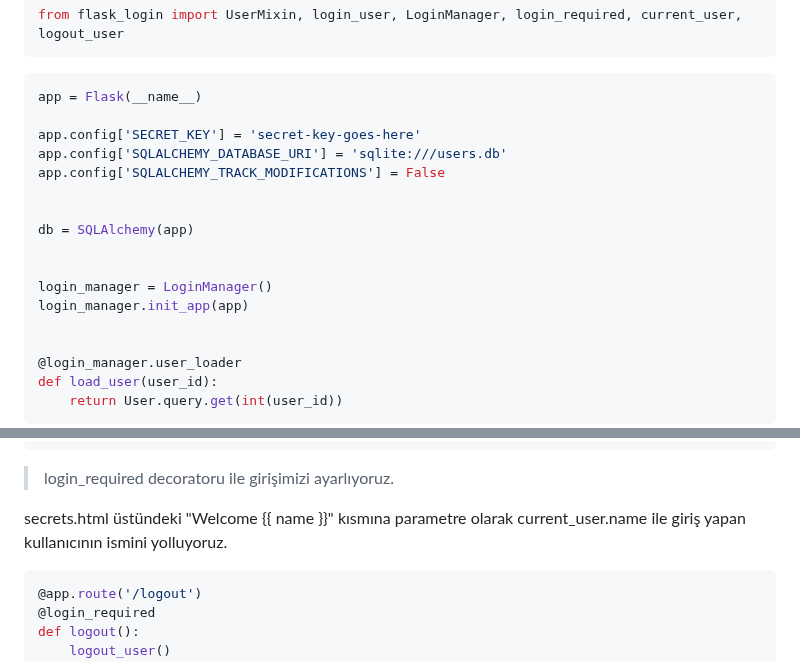
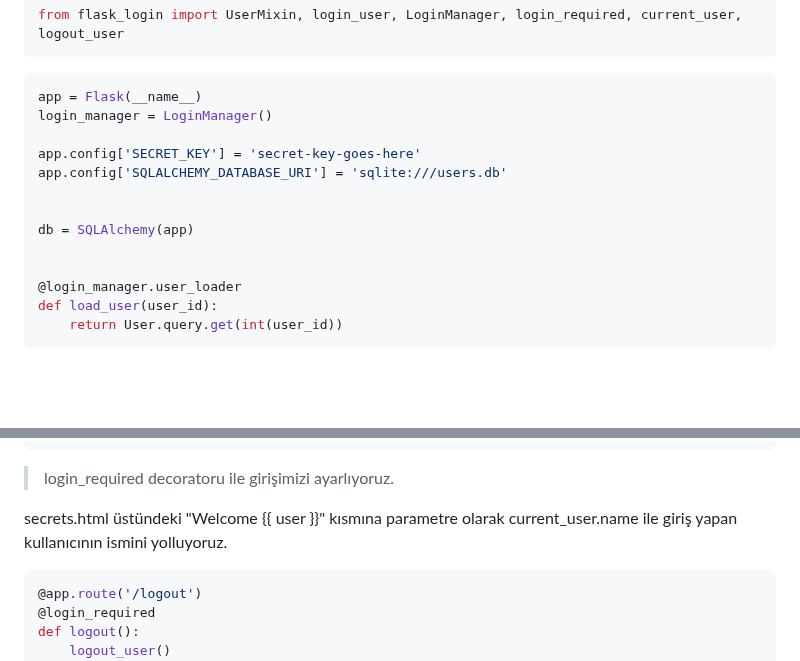
Before and after one commit to erkamesen/Flask-Rehber, a Markdown page: Flask-Auth/README.md, 2 parts joined by grey strips. GitHub-like rendering; blank space fills up the shorter version.

````diff
--- a/Flask-Auth/README.md
+++ b/Flask-Auth/README.md
@@ -16,17 +16,13 @@ from flask_login import UserMixin, login_user, LoginManager, login_required, cur
 
 ```py
 app = Flask(__name__)
+login_manager = LoginManager()
 
 app.config['SECRET_KEY'] = 'secret-key-goes-here'
 app.config['SQLALCHEMY_DATABASE_URI'] = 'sqlite:///users.db'
-app.config['SQLALCHEMY_TRACK_MODIFICATIONS'] = False
 
 
 db = SQLAlchemy(app)
-
-
-login_manager = LoginManager()
-login_manager.init_app(app)
 
 
 @login_manager.user_loader
@@ -196,7 +182,7 @@ def secrets():
 >login_required decoratoru ile girişimizi ayarlıyoruz.
 
 
-secrets.html  üstündeki "Welcome {{ name }}" kısmına parametre olarak current_user.name ile giriş yapan kullanıcının ismini yolluyoruz.
+secrets.html  üstündeki "Welcome {{ user }}" kısmına parametre olarak current_user.name ile giriş yapan kullanıcının ismini yolluyoruz.
 
 
 ```py
````
Also changed, not shown: other parts of Flask-Auth/README.md (+32 -42 lines).
